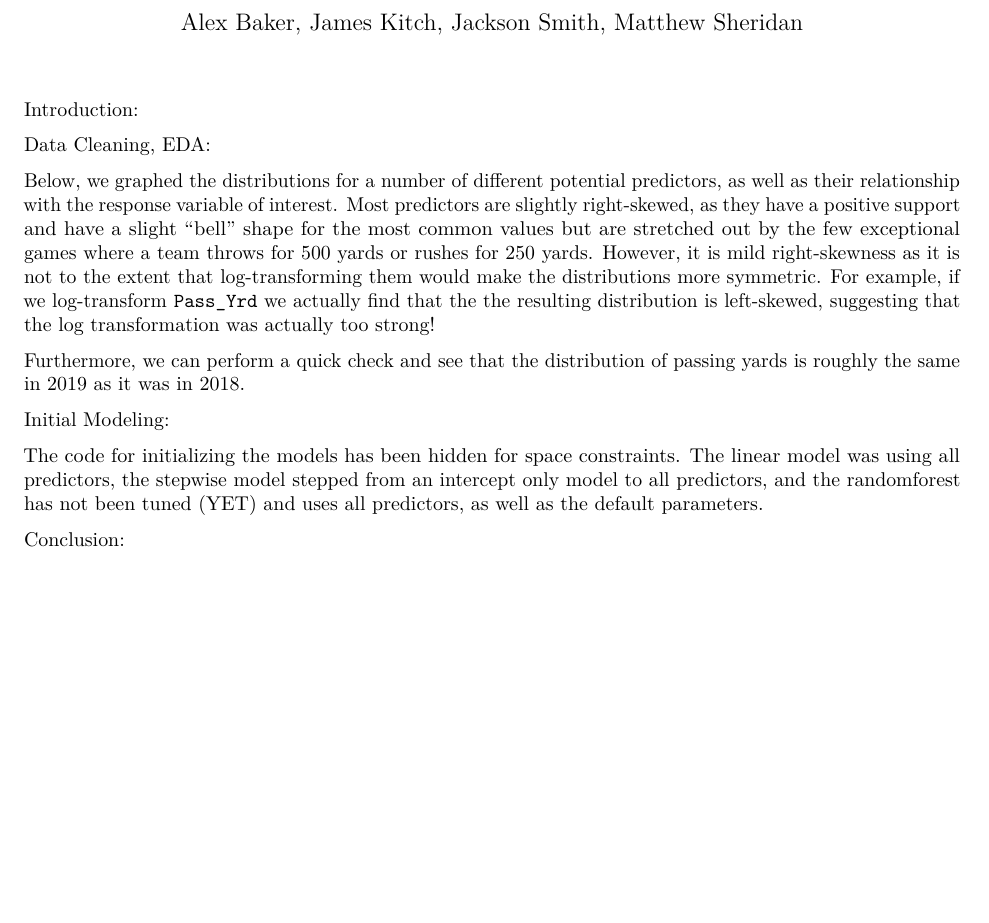
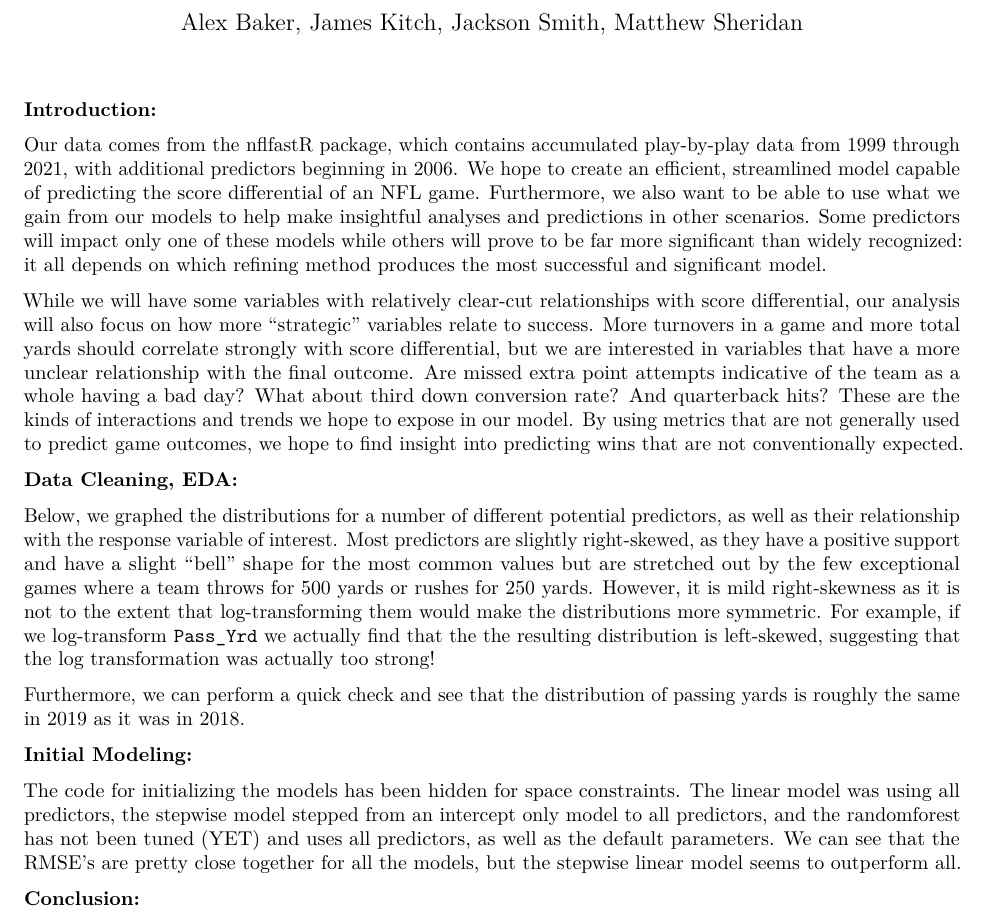
Before and after one commit to MatthewSheridan/Stat_139_Project, an R Markdown document (NFL_Project.Rmd): part of the page, cut so that both start at the same text, the shorter picture padded with empty space. Rendered offline with R 4.5, knitr and Pandoc, then LaTeX, with nearby package versions; the code chunks are not run, so their results and figures are left out.

Commit message:
Did my best to fit it all on three pages.

````diff
--- a/NFL_Project.Rmd
+++ b/NFL_Project.Rmd
@@ -6,10 +6,15 @@ fig_width: 4
 fig_height: 3
 ---
 
-Introduction:
+\textbf{Introduction:}
+
+Our data comes from the nflfastR package, which contains accumulated play-by-play data from 1999 through 2021, with additional predictors beginning in 2006. We hope to create an efficient, streamlined model capable of predicting the score differential of an NFL game. Furthermore, we also want to be able to use what we gain from our models to help make insightful analyses and predictions in other scenarios. Some predictors will impact only one of these models while others will prove to be far more significant than widely recognized: it all depends on which refining method produces the most successful and significant model.
 
 
-Data Cleaning, EDA:
+While we will have some variables with relatively clear-cut relationships with score differential, our analysis will also focus on how more “strategic” variables relate to success. More turnovers in a game and more total yards should correlate strongly with score differential, but we are interested in variables that have a more unclear relationship with the final outcome. Are missed extra point attempts indicative of the team as a whole having a bad day? What about third down conversion rate? And quarterback hits? These are the kinds of interactions and trends we hope to expose in our model. By using metrics that are not generally used to predict game outcomes, we hope to find insight into predicting wins that are not conventionally expected.
+
+
+\textbf{Data Cleaning, EDA:}
 
 ```{r, results='hide', echo=F, eval=F,warning=F}
 install.packages("tidyverse", type = "binary")
@@ -145,9 +150,9 @@ gridExtra::grid.arrange(g.3, g.4, g.qb, g.td, nrow=2)
 
 ```
 
-Initial Modeling:
+\textbf{Initial Modeling:}
 
-The code for initializing the models has been hidden for space constraints. The linear model was using all predictors, the stepwise model stepped from an intercept only model to all predictors, and the randomforest has not been tuned (YET) and uses all predictors, as well as the default parameters.
+The code for initializing the models has been hidden for space constraints. The linear model was using all predictors, the stepwise model stepped from an intercept only model to all predictors, and the randomforest has not been tuned (YET) and uses all predictors, as well as the default parameters. We can see that the RMSE's are pretty close together for all the models, but the stepwise linear model seems to outperform all.
 
 ```{r, warning=F, echo=F}
 lm1 = lm(Score_Dif~., data=data_2019[,seq(3, ncol(data_2019))])
@@ -183,6 +188,6 @@ rmse = data.frame(rmse_2017, rmse_2018, rmse_2019, rmse_2020, rmse_2021, row.nam
 rmse
 ```
 
-Conclusion:
+\textbf{Conclusion:}
 
 National Football League data provides a ripe opportunity for statistical analysis, especially when able to access play-by-play level data using the `nflfastR` package. While most variables have a slight right skew to them and only take on positive values, this did not present tremendous challenges for our models. Going forward, we're interested to continue investigating the impact of variables that provide a clear relationship towards "success" in a game--such as total passing yards or total rushing yards--as well as more "strategic" variables such as the number of third and fourth down conversions. Given the  violations of symmetric distributions in many of the predictors and the potential for non-linear relationships to arise, examining the performance and interpretations of Random Forest models will also be a focus in our analysis.
````
Also changed, not shown: NFL_Project.pdf, NFL_Project_files/figure-latex/unnamed-chunk-4-1.pdf, NFL_Project_files/figure-latex/unnamed-chunk-4-2.pdf, NFL_Project_files/figure-latex/unnamed-chunk-4-3.pdf, NFL_Project.Rmd (4 more changed lines).
